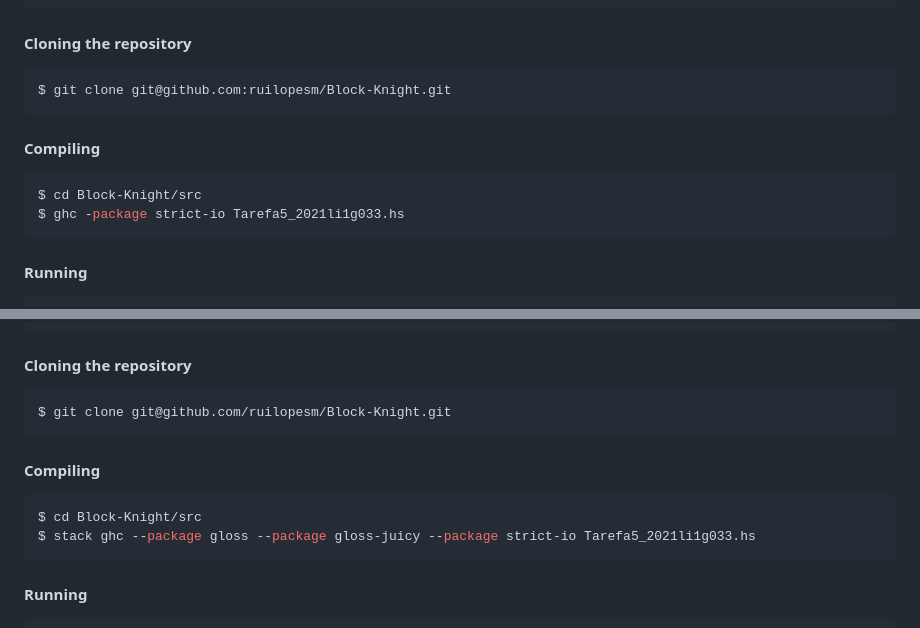
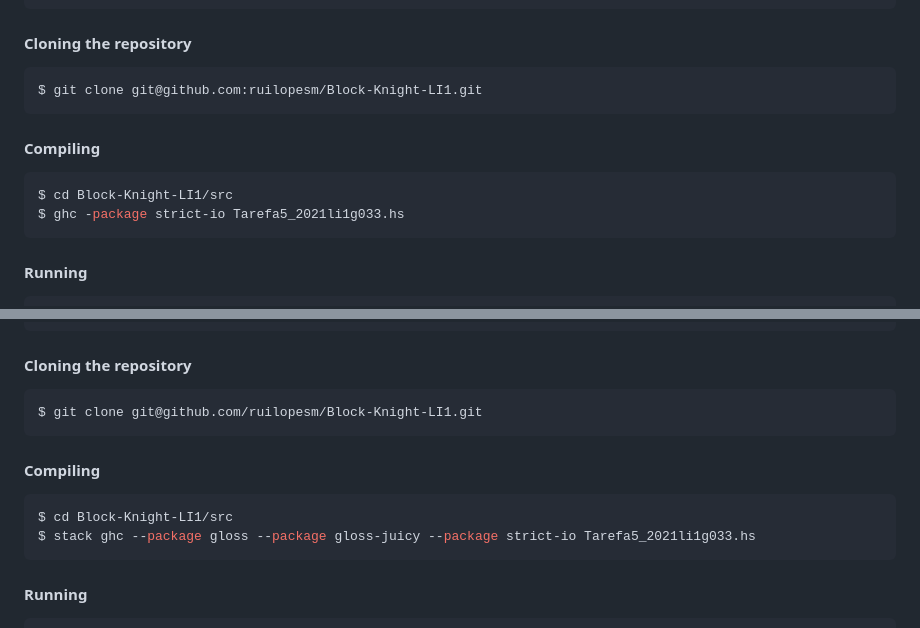
Before and after one commit to RuiL1904/Block-Knight, a Markdown page: README.md, 2 parts joined by grey strips. GitHub-like rendering.

````diff
--- a/README.md
+++ b/README.md
@@ -51,13 +51,13 @@ $ cabal install --lib strict-io
 #### Cloning the repository
 
 ```bash
-$ git clone git@github.com:ruilopesm/Block-Knight.git
+$ git clone git@github.com:ruilopesm/Block-Knight-LI1.git
 ```
 
 #### Compiling
 
 ```bash
-$ cd Block-Knight/src
+$ cd Block-Knight-LI1/src
 $ ghc -package strict-io Tarefa5_2021li1g033.hs
 ```
 
@@ -86,13 +86,13 @@ $ stack install strict-io
 #### Cloning the repository
 
 ```bash
-$ git clone git@github.com/ruilopesm/Block-Knight.git
+$ git clone git@github.com/ruilopesm/Block-Knight-LI1.git
 ```
 
 #### Compiling
 
 ```bash
-$ cd Block-Knight/src
+$ cd Block-Knight-LI1/src
 $ stack ghc --package gloss --package gloss-juicy --package strict-io Tarefa5_2021li1g033.hs
 ```
 
````
Also changed, not shown: other parts of README.md (+4 -4 lines).
